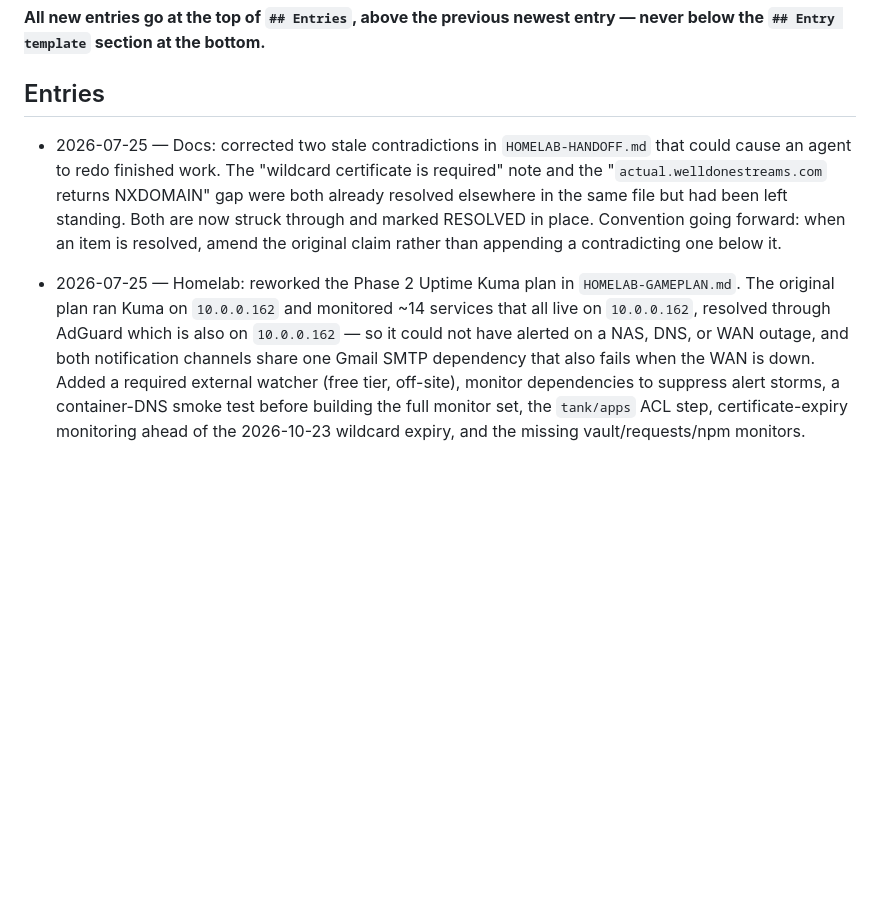
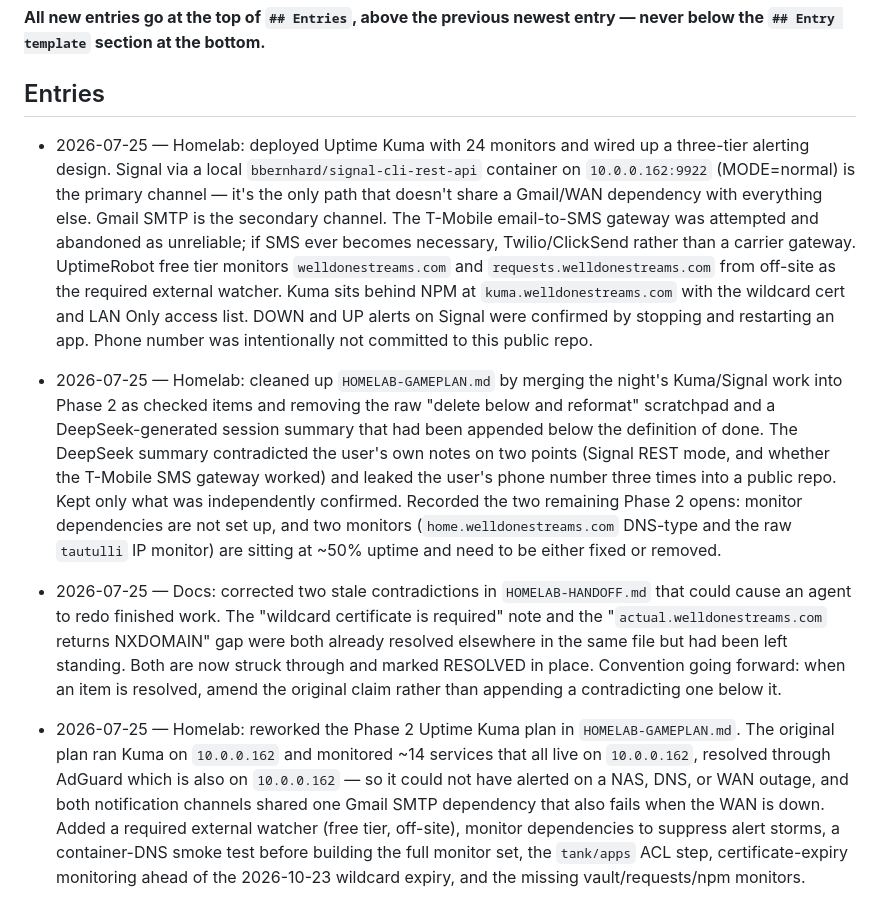
Before and after one commit to welldonestreams/welldonestreams, a Markdown page: WORKLOG.md, the part around the change. Rendered like a GitHub page; blank space fills up the shorter version.

```diff
--- a/WORKLOG.md
+++ b/WORKLOG.md
@@ -8,6 +8,31 @@ commit an entry with the change it describes.
 entry — never below the `## Entry template` section at the bottom.**
 
 ## Entries
+
+- 2026-07-25 — Homelab: deployed Uptime Kuma with 24 monitors and wired up a
+  three-tier alerting design. Signal via a local `bbernhard/signal-cli-rest-api`
+  container on `10.0.0.162:9922` (MODE=normal) is the primary channel — it's
+  the only path that doesn't share a Gmail/WAN dependency with everything else.
+  Gmail SMTP is the secondary channel. The T-Mobile email-to-SMS gateway was
+  attempted and abandoned as unreliable; if SMS ever becomes necessary,
+  Twilio/ClickSend rather than a carrier gateway. UptimeRobot free tier
+  monitors `welldonestreams.com` and `requests.welldonestreams.com` from
+  off-site as the required external watcher. Kuma sits behind NPM at
+  `kuma.welldonestreams.com` with the wildcard cert and LAN Only access list.
+  DOWN and UP alerts on Signal were confirmed by stopping and restarting an
+  app. Phone number was intentionally not committed to this public repo.
+
+- 2026-07-25 — Homelab: cleaned up `HOMELAB-GAMEPLAN.md` by merging the
+  night's Kuma/Signal work into Phase 2 as checked items and removing the raw
+  "delete below and reformat" scratchpad and a DeepSeek-generated session
+  summary that had been appended below the definition of done. The DeepSeek
+  summary contradicted the user's own notes on two points (Signal REST mode,
+  and whether the T-Mobile SMS gateway worked) and leaked the user's phone
+  number three times into a public repo. Kept only what was independently
+  confirmed. Recorded the two remaining Phase 2 opens: monitor dependencies
+  are not set up, and two monitors (`home.welldonestreams.com` DNS-type and
+  the raw `tautulli` IP monitor) are sitting at ~50% uptime and need to be
+  either fixed or removed.
 
 - 2026-07-25 — Docs: corrected two stale contradictions in
   `HOMELAB-HANDOFF.md` that could cause an agent to redo finished work. The
@@ -21,7 +46,7 @@ entry — never below the `## Entry template` section at the bottom.**
   `HOMELAB-GAMEPLAN.md`. The original plan ran Kuma on `10.0.0.162` and
   monitored ~14 services that all live on `10.0.0.162`, resolved through
   AdGuard which is also on `10.0.0.162` — so it could not have alerted on a
-  NAS, DNS, or WAN outage, and both notification channels share one Gmail SMTP
+  NAS, DNS, or WAN outage, and both notification channels shared one Gmail SMTP
   dependency that also fails when the WAN is down. Added a required external
   watcher (free tier, off-site), monitor dependencies to suppress alert
   storms, a container-DNS smoke test before building the full monitor set,
```
